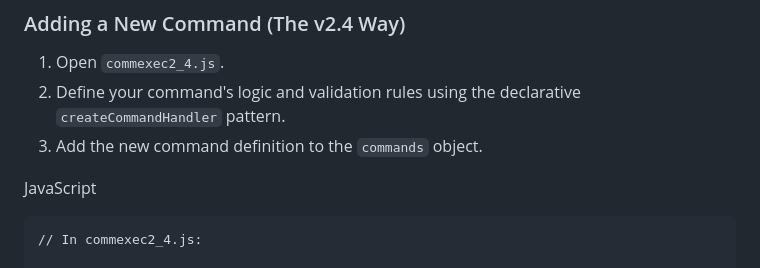
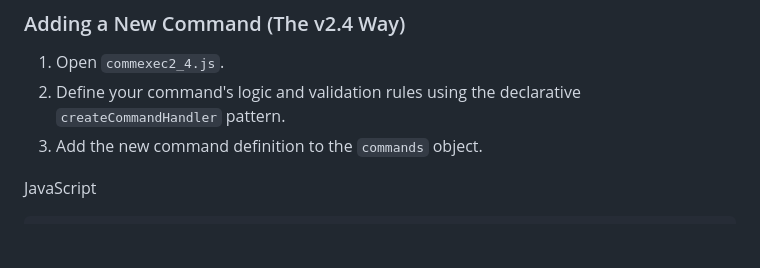
Before and after one commit to aedmark/Oopis-OS, a Markdown page: README.md, the part around the change. Rendered like a GitHub page; blank space fills up the shorter version.

````diff
--- a/README.md
+++ b/README.md
@@ -145,8 +145,6 @@ Automate tasks by writing shell scripts.
 JavaScript
 
 ```
-// In commexec2_4.js:
-
 const myNewCmdDefinition = {
   commandName: "mycmd",
   // 1. Define validation rules
````
